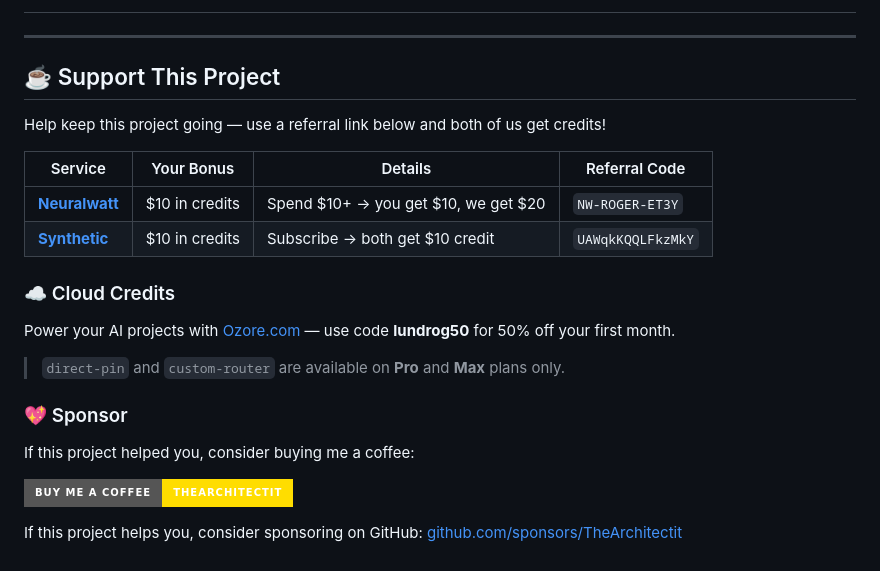
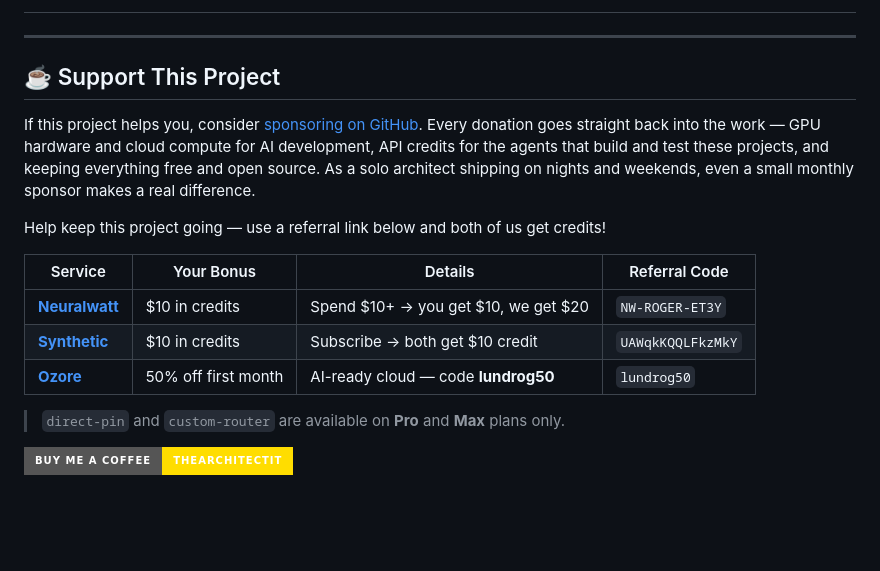
Before and after one commit to TheArchitectit/awesome-cline-skills, a Markdown page: README.md, the part around the change. Drawn GitHub-style; badges without logos; blank space fills up the shorter version.

Commit message:
docs: consolidate support section (sponsor pitch above referrals)

```diff
--- a/README.md
+++ b/README.md
@@ -313,23 +313,16 @@ Individual skills may have different licenses — please check each skill's fold
 
 ## ☕ Support This Project
 
+If this project helps you, consider [sponsoring on GitHub](https://github.com/sponsors/TheArchitectit). Every donation goes straight back into the work — GPU hardware and cloud compute for AI development, API credits for the agents that build and test these projects, and keeping everything free and open source. As a solo architect shipping on nights and weekends, even a small monthly sponsor makes a real difference.
+
 Help keep this project going — use a referral link below and both of us get credits!
 
 | Service | Your Bonus | Details | Referral Code |
 | --------- | ----------- | --------- | --------------- |
 | [**Neuralwatt**](https://portal.neuralwatt.com/auth/register?ref=NW-ROGER-ET3Y) | $10 in credits | Spend $10+ → you get $10, we get $20 | `NW-ROGER-ET3Y` |
 | [**Synthetic**](https://synthetic.new/?referral=UAWqkKQQLFkzMkY) | $10 in credits | Subscribe → both get $10 credit | `UAWqkKQQLFkzMkY` |
-
-### ☁️ Cloud Credits
-
-Power your AI projects with [Ozore.com](https://ozore.com/?ref=cwe4kdx0) — use code **lundrog50** for 50% off your first month.
+| [**Ozore**](https://ozore.com/?ref=cwe4kdx0) | 50% off first month | AI-ready cloud — code **lundrog50** | `lundrog50` |
 
 > `direct-pin` and `custom-router` are available on **Pro** and **Max** plans only.
 
-### 💖 Sponsor
-
-If this project helped you, consider buying me a coffee:
-
 [![Buy Me a Coffee](https://img.shields.io/badge/Buy%20Me%20a%20Coffee-TheArchitectit-FFDD00?style=for-the-badge&logo=buy-me-a-coffee&logoColor=black)](https://www.buymeacoffee.com/TheArchitectit)
-
-If this project helps you, consider sponsoring on GitHub: [github.com/sponsors/TheArchitectit](https://github.com/sponsors/TheArchitectit)
```
